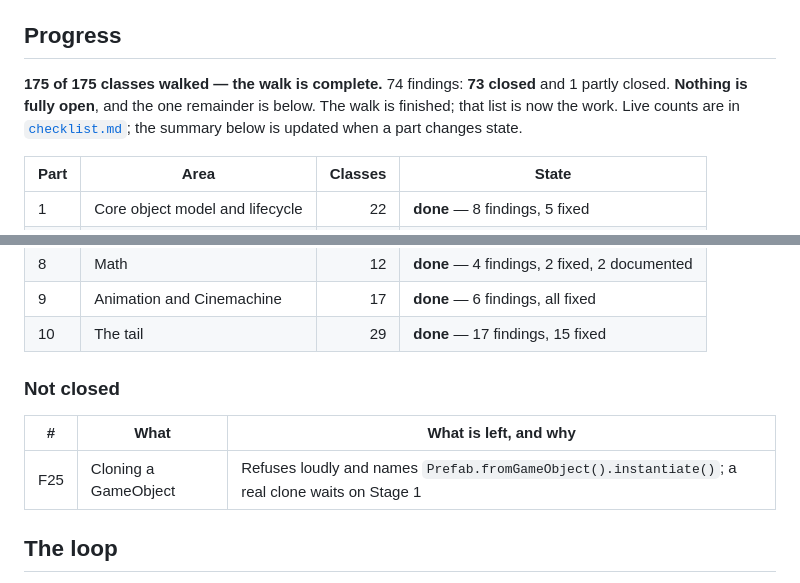
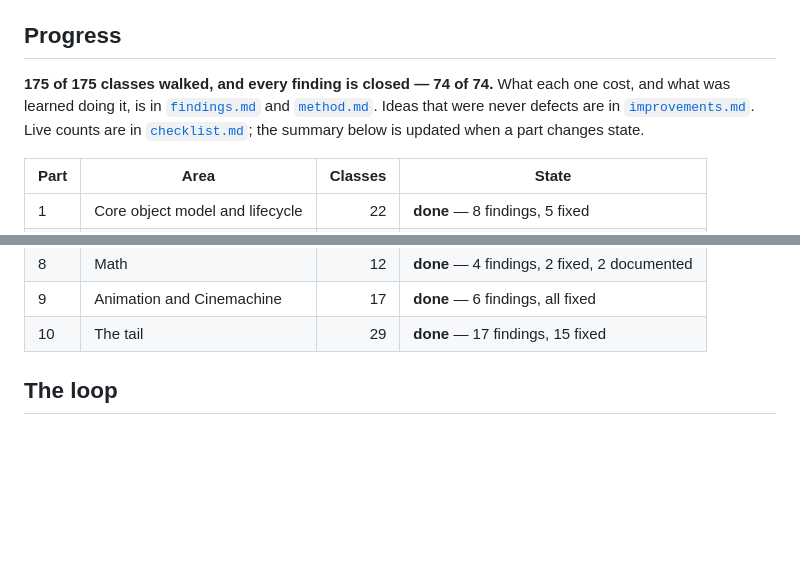
Before and after one commit to HuGoxDP/WebEngineTS, a Markdown page: design/audit/README.md, 2 parts joined by grey strips. Rendered like a GitHub page; blank space fills up the shorter version.

```diff
--- a/design/audit/README.md
+++ b/design/audit/README.md
@@ -21,10 +21,11 @@ codebase actually produces, listed in [`method.md`](method.md).
 
 ## Progress
 
-**175 of 175 classes walked — the walk is complete.** 74 findings: **73 closed** and 1 partly
-closed. **Nothing is fully open**, and the one remainder is below.
-The walk is finished; that list is now the work. Live counts are in [`checklist.md`](checklist.md#progress); the
-summary below is updated when a part changes state.
+**175 of 175 classes walked, and every finding is closed — 74 of 74.**
+What each one cost, and what was learned doing it, is in [`findings.md`](findings.md) and
+[`method.md`](method.md). Ideas that were never defects are in
+[`improvements.md`](improvements.md). Live counts are in
+[`checklist.md`](checklist.md#progress); the summary below is updated when a part changes state.
 
 | Part | Area | Classes | State |
 |---|---|---:|---|
@@ -38,12 +39,6 @@ summary below is updated when a part changes state.
 | 8 | Math | 12 | **done** — 4 findings, 2 fixed, 2 documented |
 | 9 | Animation and Cinemachine | 17 | **done** — 6 findings, all fixed |
 | 10 | The tail | 29 | **done** — 17 findings, 15 fixed |
-
-### Not closed
-
-| # | What | What is left, and why |
-|---|---|---|
-| F25 | Cloning a GameObject | Refuses loudly and names `Prefab.fromGameObject().instantiate()`; a real clone waits on Stage 1 |
 
 ## The loop
 
```
Also changed, not shown: design/audit/findings.md (+25 -2 lines).
